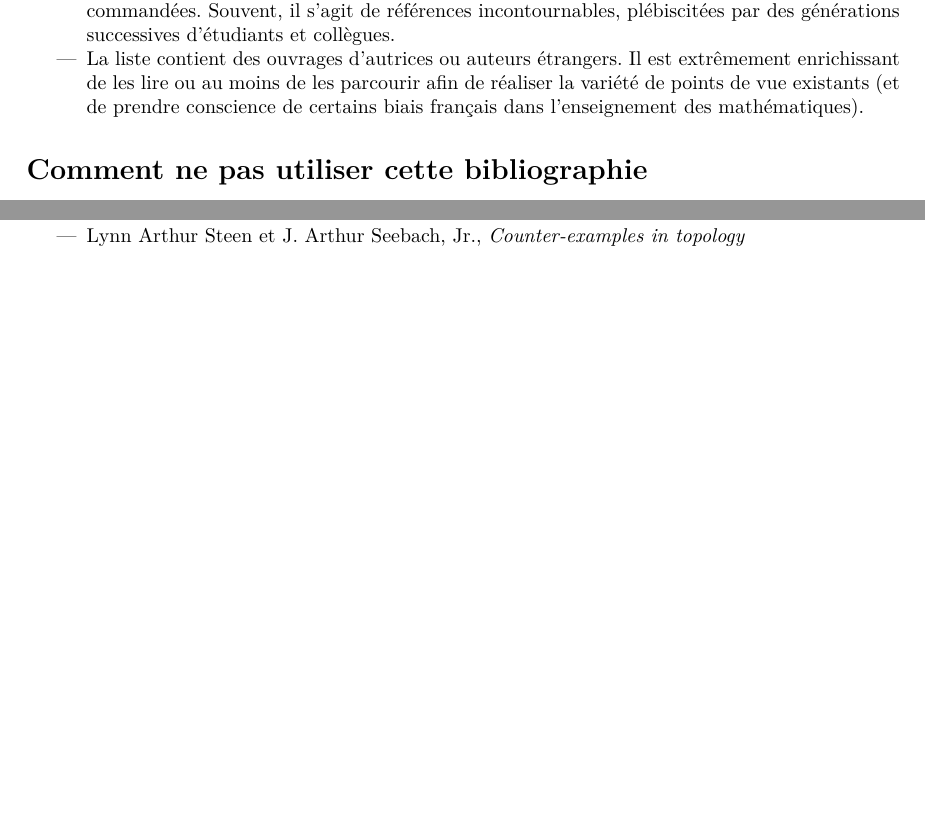
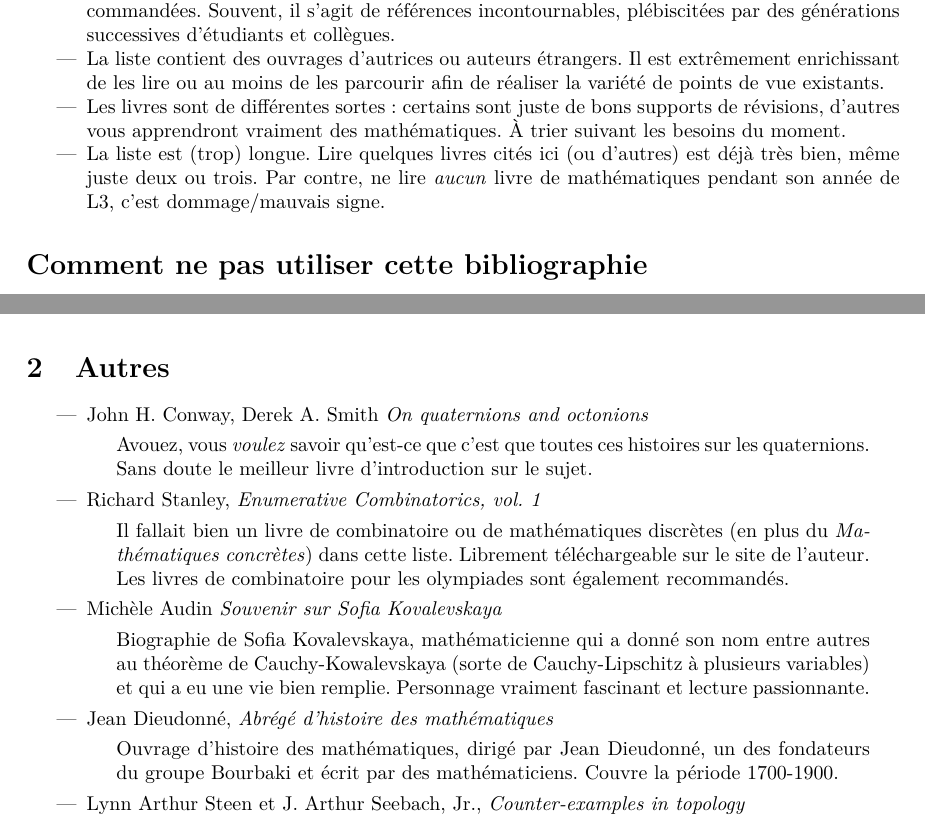
Before and after one commit to dmegy/L3, a LaTeX document (bibliographieL3Magistere.tex): two parts of pages 1 and 8 of 9 before the commit and two parts of pages 1 and 9 of 9 after it, joined at a grey line, cut so that both start at the same text, the shorter picture padded with empty space. Compiled offline with pdfLaTeX.

Commit message:
update biblio

```diff
--- a/bibliographieL3Magistere.tex
+++ b/bibliographieL3Magistere.tex
@@ -28,7 +28,9 @@ $\star\quad\star$
 \begin{itemize}
 \item Les sous-sections correspondent plus ou moins aux UE de la L3.
 \item À chaque fois, la ou les premières première référence sont encadrées et  particulièrement recommandées. Souvent, il s'agit de références incontournables, plébiscitées par des générations successives d'étudiants et collègues.
-\item La liste contient des ouvrages d'autrices ou auteurs étrangers. Il est  extrêmement enrichissant de les lire ou au moins de les parcourir afin de réaliser la variété de points de vue existants (et de prendre conscience de certains biais français dans l'enseignement des mathématiques).
+\item La liste contient des ouvrages d'autrices ou auteurs étrangers. Il est  extrêmement enrichissant de les lire ou au moins de les parcourir afin de réaliser la variété de points de vue existants.
+\item Les livres sont de différentes sortes : certains sont juste de bons supports de révisions, d'autres vous apprendront vraiment des mathématiques. À trier suivant les besoins du moment.
+\item La liste est (trop) longue. Lire quelques livres cités ici (ou d'autres) est déjà très bien, même juste deux ou trois. Par contre, ne lire \emph{aucun} livre de mathématiques pendant son année de L3, c'est dommage/mauvais signe.
 \end{itemize}
 
 \section*{Comment ne pas utiliser cette bibliographie}
@@ -382,4 +388,3 @@ Elisabeth Burroni est également l'autrice d'un livre sur la topologie des espac
 \begin{quote}
 Ouvrage entièrement dédié à la théorie de noeuds. Mouvements de Reidemeister, graphes, tresses, invariants, polynômes d'Alexander, surfaces bordantes.
 \end{quote}
-\item Lynn Arthur Steen et J. Arthur Seebach, Jr., \emph{Counter-examples in topology}
@@ -423,6 +434,27 @@ Grande référence allemande traduite en anglais.  Niveau avancé. \og Concepts
 
 
 \begin{itemize}
+\item John H. Conway, Derek A. Smith \emph{On quaternions and octonions}
+\begin{quote}
+Avouez, vous \emph{voulez} savoir qu'est-ce que c'est que toutes ces histoires sur les quaternions. Sans doute le meilleur livre d'introduction sur le sujet.
+\end{quote}
+\item Richard Stanley, \emph{Enumerative Combinatorics, vol. 1}
+\begin{quote}
+Il fallait bien un livre de combinatoire ou de mathématiques discrètes (en plus du \emph{Mathématiques concrètes}) dans cette liste. Librement téléchargeable sur le site de l'auteur. Les livres de combinatoire pour les olympiades sont également recommandés.
+\end{quote}
+% mettre aussi Miklos Bona, A Walk Through Combinatorics: An Introduction to Enumeration, Graph Theory, and Selected Other Topics ?
+\item Michèle Audin \emph{Souvenir sur Sofia Kovalevskaya}
+\begin{quote}
+Biographie de Sofia Kovalevskaya, mathématicienne qui a donné son nom entre autres au théorème de Cauchy-Kowalevskaya (sorte de Cauchy-Lipschitz à plusieurs variables) et qui a eu une vie bien remplie. Personnage vraiment fascinant et lecture passionnante.
+\end{quote}
+\item Jean Dieudonné, \emph{Abrégé d'histoire des mathématiques}
+\begin{quote}
+Ouvrage d'histoire des mathématiques, dirigé par Jean Dieudonné, un des fondateurs du groupe Bourbaki et écrit par des mathématiciens. Couvre la période 1700-1900.
+\end{quote}
+\item Lynn Arthur Steen et J. Arthur Seebach, Jr., \emph{Counter-examples in topology}
+\begin{quote}
+Contre-exemples de topologie générale, dépassant le niveau L3. Pour plonger les mains dans le cambouis et avoir conscience des  merveilles (ou horreurs?) se cachant sous le vocable d'\og espace topologique\fg. Attention à ne pas réduire à la topologie à l'étude d'objets ultra-pathologiques. La théorie peut gérer ces objets, mais cela ne constitue pas l'essence de la discipline.
+\end{quote}
 \item Pierre Bayard \emph{Comment parler des livres que l'on n'a pas lus}
 \end{itemize}
 
```
Also changed, not shown: bibliographieL3Magistere.pdf, bibliographieL3Magistere.tex (34 more changed lines).
